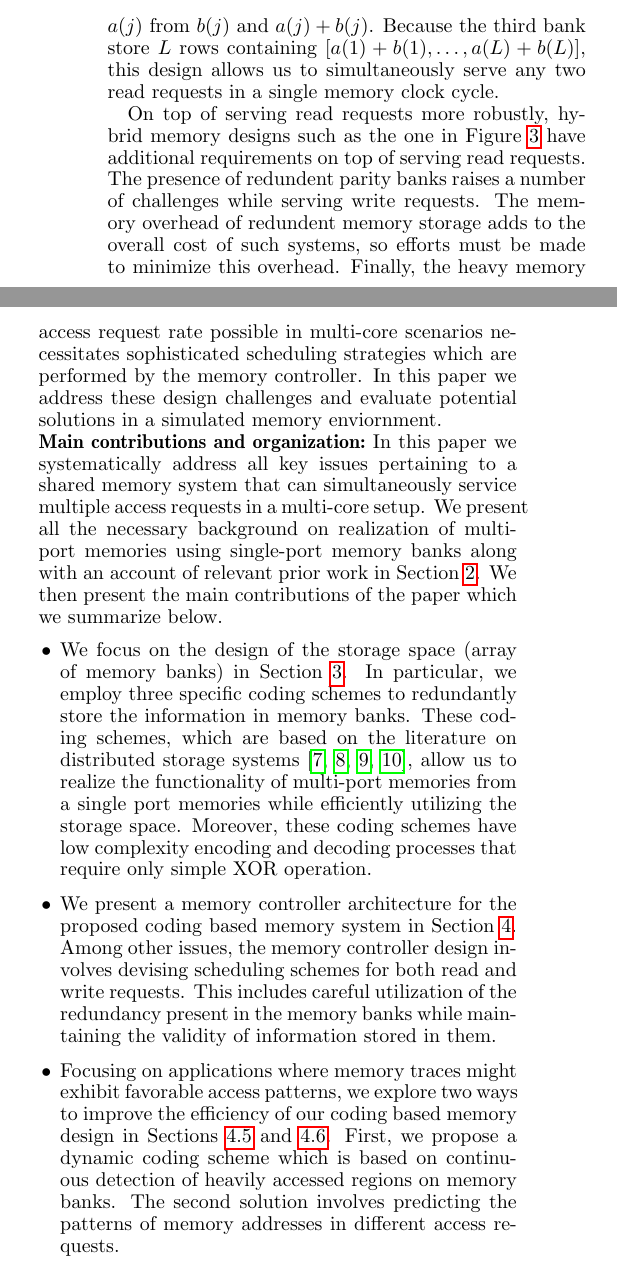
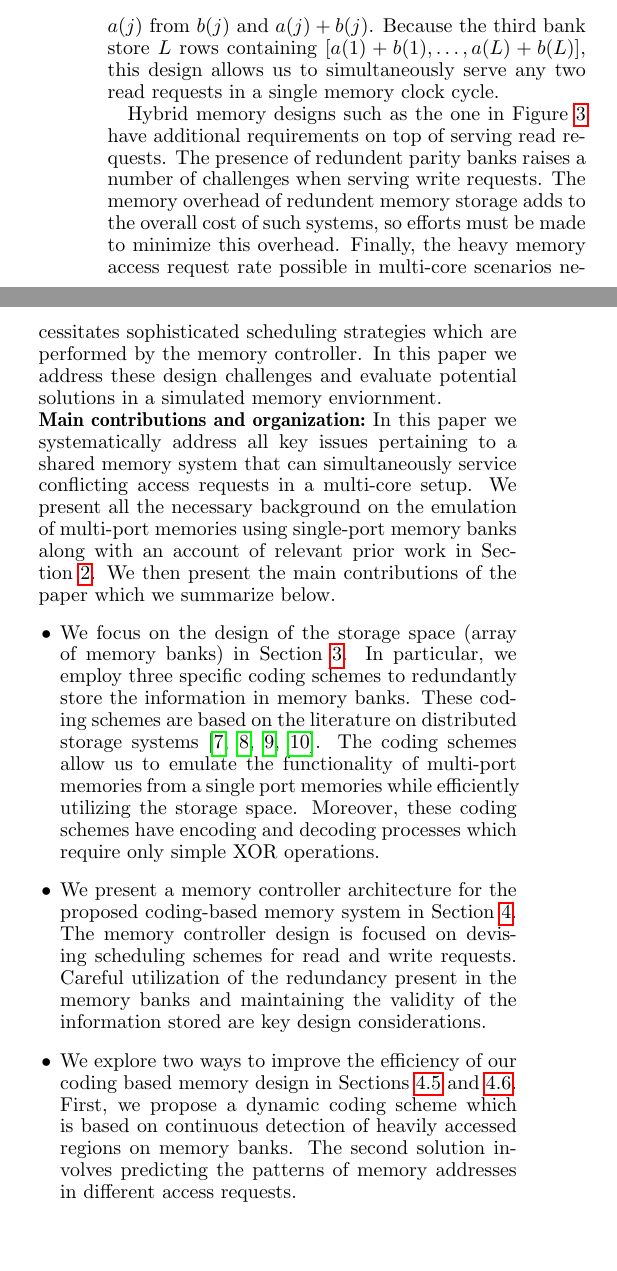
Before and after one commit to MatthewWEdwards/coded_memory, a LaTeX paper (HPCA-2018-FirstPaper/First-Draft-HPCA-2018.tex, which reads HPCA-2018-FirstPaper/intro.tex): two parts of the columns of page 2 of 14, joined at a grey line, cut so that both start at the same text, the shorter picture padded with empty space. Compiled offline with pdfLaTeX.

Commit message:
Clean up end of section 1

```diff
--- a/HPCA-2018-FirstPaper/intro.tex
+++ b/HPCA-2018-FirstPaper/intro.tex
@@ -22,7 +22,7 @@ In multi-core systems, shared memory access conflicts between cores result in la
 \label{fig:multicore_arch}
 \end{figure}
 %---------------------------
-We address the issue of increased latency by introducing a coded memory design. The main principle behind our memory design is to distribute accesses intended for a particular bank across multiple banks. We redundantly store encoded data, and we decode memory for highly requested memory banks using idle memory banks. This approach allows us to simultaneously serve multiple read requests intended for a particular bank. Figure~\ref{fig:example_xor} shows this with an example. Here, Bank 3 is redundant as its content is a function of the content stored on Banks 1 and 2. Such redundant banks are also referred to as {\em parity banks}. Assume that the information is arranged in $L$ rows in two first two banks, represented by $[a(1),\ldots, a(L)]$ and $[b(1),\ldots, b(L)]$, respectively. Let $+$ denote the XOR operation, and additionally assume that the memory controller is capable of performing simple decoding operations, \textit{i.e.} recovering $a(j)$ from $b(j)$ and $a(j) + b(j)$. Because the third bank store $L$ rows containing $[a(1) + b(1),\ldots, a(L) + b(L)]$, this design allows us to simultaneously serve any two read requests in a single memory clock cycle.
+We address the issue of increased latency by introducing a coded memory design. The main principle behind our memory design is to distribute accesses intended for a particular bank across multiple banks. We redundantly store encoded data, and we decode memory for highly requested memory banks using idle memory banks. This approach allows us to simultaneously serve multiple read requests intended for a particular bank. Figure~\ref{fig:example_xor} shows this with an example. Here, Bank 3 is redundant, because its content is a function of the content stored on Banks 1 and 2. Such redundant banks are also referred to as {\em parity banks}. Assume that the information is arranged in $L$ rows in two first two banks, represented by $[a(1),\ldots, a(L)]$ and $[b(1),\ldots, b(L)]$, respectively. Let $+$ denote the XOR operation, and additionally assume that the memory controller is capable of performing simple decoding operations, \textit{i.e.} recovering $a(j)$ from $b(j)$ and $a(j) + b(j)$. Because the third bank store $L$ rows containing $[a(1) + b(1),\ldots, a(L) + b(L)]$, this design allows us to simultaneously serve any two read requests in a single memory clock cycle.
 
 %---------------------------
 \begin{figure}[t!]
@@ -32,20 +32,20 @@ We address the issue of increased latency by introducing a coded memory design.
 \label{fig:example_xor}
 \end{figure}
 %---------------------------
-On top of serving read requests more robustly, hybrid memory designs such as the one in Figure~\ref{fig:example_xor} have additional requirements on top of serving read requests. The presence of redundent parity banks raises a number of challenges while serving write requests. The memory overhead of redundent memory storage adds to the overall cost of such systems, so efforts must be made to minimize this overhead. Finally, the heavy memory access request rate possible in multi-core scenarios necessitates sophisticated scheduling strategies which are performed by the memory controller. In this paper we address these design challenges and evaluate potential solutions in a simulated memory enviornment.
+Hybrid memory designs such as the one in Figure~\ref{fig:example_xor} have additional requirements on top of serving read requests. The presence of redundent parity banks raises a number of challenges when serving write requests. The memory overhead of redundent memory storage adds to the overall cost of such systems, so efforts must be made to minimize this overhead. Finally, the heavy memory access request rate possible in multi-core scenarios necessitates sophisticated scheduling strategies which are performed by the memory controller. In this paper we address these design challenges and evaluate potential solutions in a simulated memory enviornment.
 
-\noindent \textbf{Main contributions and organization:~}In this paper we systematically address all key issues pertaining to a shared memory system that can simultaneously service multiple access requests in a multi-core setup. We present all the necessary background on realization of multi-port memories using single-port memory banks along with an account of relevant prior work in Section~\ref{sec:bg}. We then present the main contributions of the paper which we summarize below. %Here, we highlight the main contributions of the paper.
+\noindent \textbf{Main contributions and organization:~}In this paper we systematically address all key issues pertaining to a shared memory system that can simultaneously service conflicting access requests in a multi-core setup. We present all the necessary background on the emulation of multi-port memories using single-port memory banks along with an account of relevant prior work in Section~\ref{sec:bg}. We then present the main contributions of the paper which we summarize below. %Here, we highlight the main contributions of the paper.
 \begin{itemize}
-\item We focus on the design of the storage space (array of memory banks) in Section~\ref{sec:code_design}. In particular, we employ three specific coding schemes to redundantly store the information in memory banks. These coding schemes, which are based on the literature on distributed storage systems~\cite{dimakis, Gopalan12, batchcodes, RPDV16}, allow us to realize the functionality of multi-port memories from a single port memories while efficiently utilizing the storage space. Moreover, these coding schemes have low complexity encoding and decoding processes that require only simple XOR operation. %We focus on two specific memory designs that store information in memory banks based on two different coding schemes from the literature on distributed storage systems (a.k.a. cloud storage systems)~\cite{dimakis, Gopalan12, batchcodes, RPDV16}. These coding schemes allow us to realize the functionality of multi-port memories from a single port memories while efficiently utilizing the storage space. Moreover, these coding schemes have low complexity encoding and decoding processes that require only simple XOR operation.
-\item We present a memory controller architecture for the proposed coding based memory system in Section~\ref{sec:memcontrol}. Among other issues, the memory controller design involves devising scheduling schemes for both read and write requests. This includes careful utilization of the redundancy present in the memory banks while maintaining the validity of information stored in them.
+\item We focus on the design of the storage space (array of memory banks) in Section~\ref{sec:code_design}. In particular, we employ three specific coding schemes to redundantly store the information in memory banks. These coding schemes are based on the literature on distributed storage systems~\cite{dimakis, Gopalan12, batchcodes, RPDV16}. The coding schemes allow us to emulate the functionality of multi-port memories from a single port memories while efficiently utilizing the storage space. Moreover, these coding schemes have encoding and decoding processes which require only simple XOR operations. %We focus on two specific memory designs that store information in memory banks based on two different coding schemes from the literature on distributed storage systems (a.k.a. cloud storage systems)~\cite{dimakis, Gopalan12, batchcodes, RPDV16}. These coding schemes allow us to realize the functionality of multi-port memories from a single port memories while efficiently utilizing the storage space. Moreover, these coding schemes have low complexity encoding and decoding processes that require only simple XOR operation.
+\item We present a memory controller architecture for the proposed coding-based memory system in Section~\ref{sec:memcontrol}. The memory controller design is focused on devising scheduling schemes for read and write requests. Careful utilization of the redundancy present in the memory banks and maintaining the validity of the information stored are key design considerations.
 %In our setup, these scheduling schemes need to take the underlying coding scheme into account in order to utilize the redundancy present in the array of memory banks in the best possible manner. Furthermore, we also address the issue of keeping track of the validity of the information stored in various banks. Note that, due to unserved previous write requests, some of the stored data might have become outdate as far as a particular read request is concerned.
 %able to serve the masecond main component of a shared memory system, i.e., memory controller, in Section~\ref{sec:memcontrol}. The memory controller design We also design the memory controllers for the proposed memory systems based on the storage pattern in different memory banks. Note that the memory controller design involves devising buffering and arbitration (scheduling) schemes for both read and write requests.
-\item Focusing on applications where memory traces might exhibit favorable access patterns, we explore two ways to improve the efficiency of our coding based memory design in Sections~\ref{sec:dynamicCoding} and~\ref{sec:prefetching}. First, we propose a dynamic coding scheme which is based on continuous detection of heavily accessed regions on memory banks.
+\item We explore two ways to improve the efficiency of our coding based memory design in Sections~\ref{sec:dynamicCoding} and~\ref{sec:prefetching}. First, we propose a dynamic coding scheme which is based on continuous detection of heavily accessed regions on memory banks.
 %The dynamic coding scheme only encode these heavily access regions at a particular time instance. As different (uncoded) regions begin receiving more accesses, the dynamic coding scheme updates the content of parity (redundant) memory banks by encoding these regions.
 The second solution involves predicting the patterns of memory addresses in different access requests.
 %Based on this prediction, the data from free bank is prefetched to serve subsequent request for information with the help of the prefetched data. This creates the opportunities to serve a large number of access requests in a given memory clock cycle. We note that the design of such prefacing schemes crucially depends on the underlying coding scheme.
 %with Accompanied the design using dynamic coding where data is moved between coded and uncoded states. Utilized the coded memory system to perform useful data prefetching.
-\item {\color{blue}Finally, we conduct a detailed evaluation of the proposed designs of shared memory systems in Section~\ref{sec:simulation}. We implement our memory designs using system C and evaluation the overall performance of these designs by regressing their system C implementation through memory traces from real multi-core systems. In addition, we also analyze the performance of our purposed designs with the help of extensive simulation on Ramulator, a DRAM simulator designed by Kim et al.~\cite{Ramulator}.} %a Implementation of the proposed solution using system C. Performance evaluation of the proposed solution on real memory traces with the help the system C implementation.  evaluate each
+\item {\color{blue}Finally, we conduct a detailed evaluation of the proposed designs of shared memory systems in Section~\ref{sec:experimentalmethodology}. To acquire memory traces, we use the run the PARSEC benchmarks\cite{bienia09parsec2} through the gem5 simulator~\cite{parsec_2_1_m5}. We implement our memory designs in C++ by extending Ramulator, a DRAM simulator designed by Kim et al.~\cite{Ramulator} and run the memory traces we generate through the modified Ramulator program. We evaluate the overall performance of these designs by comparing the execution time of the memory traces as measured by the original Ramulator program and the extended version.} %a Implementation of the proposed solution using system C. Performance evaluation of the proposed solution on real memory traces with the help the system C implementation.  evaluate each
 %of them for their cost. We also implement these designs using systemC and regress it throughmemory traces from real multi-core system.
 \end{itemize}
 
```
